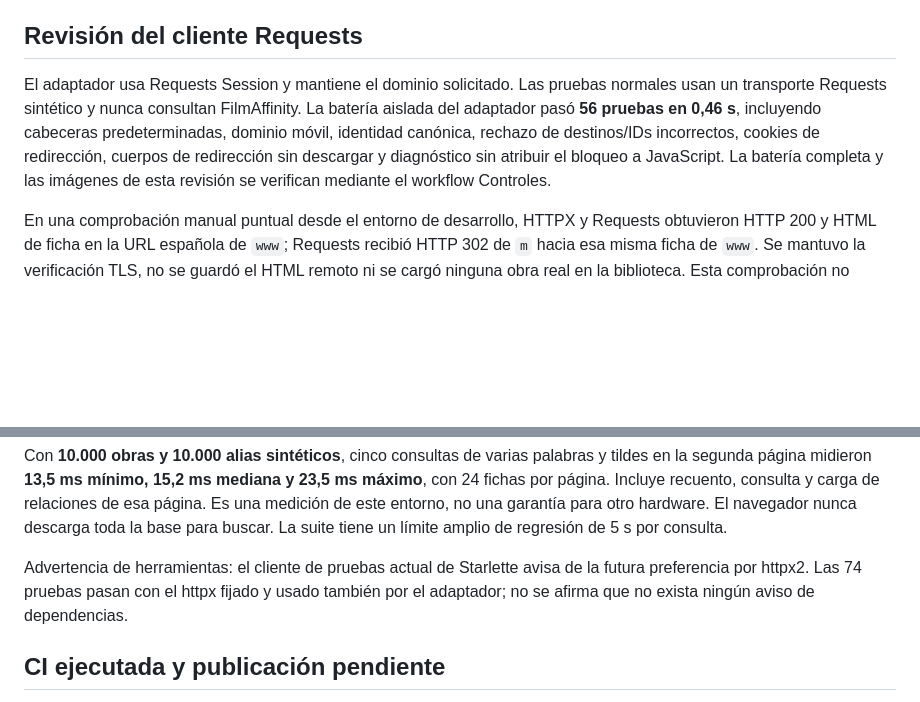
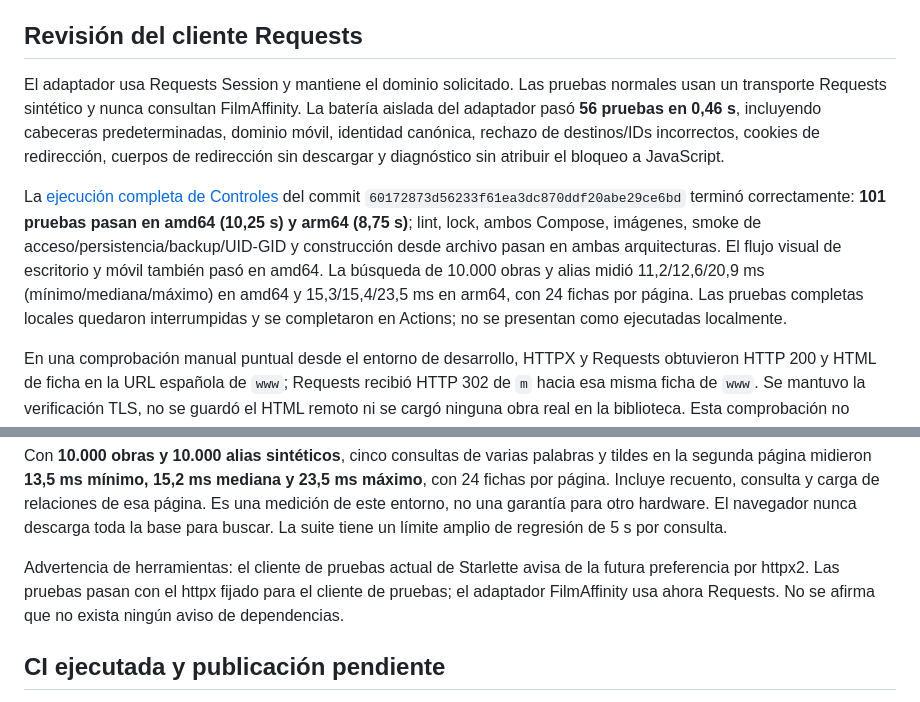
Before and after one commit to kadyto/no-lo-vuelvas-a-ver, a Markdown page: docs/verificacion.md, 2 parts joined by grey strips. GitHub-like rendering; blank space fills up the shorter version.

Commit message:
Registrar las 101 pruebas y verificaciones de Requests superadas en CI

```diff
--- a/docs/verificacion.md
+++ b/docs/verificacion.md
@@ -4,7 +4,9 @@ Comprobaciones ejecutadas el 11 de octubre de 2026 en un entorno Linux amd64 con
 
 ## Revisión del cliente Requests
 
-El adaptador usa Requests Session y mantiene el dominio solicitado. Las pruebas normales usan un transporte Requests sintético y nunca consultan FilmAffinity. La batería aislada del adaptador pasó **56 pruebas en 0,46 s**, incluyendo cabeceras predeterminadas, dominio móvil, identidad canónica, rechazo de destinos/IDs incorrectos, cookies de redirección, cuerpos de redirección sin descargar y diagnóstico sin atribuir el bloqueo a JavaScript. La batería completa y las imágenes de esta revisión se verifican mediante el workflow Controles.
+El adaptador usa Requests Session y mantiene el dominio solicitado. Las pruebas normales usan un transporte Requests sintético y nunca consultan FilmAffinity. La batería aislada del adaptador pasó **56 pruebas en 0,46 s**, incluyendo cabeceras predeterminadas, dominio móvil, identidad canónica, rechazo de destinos/IDs incorrectos, cookies de redirección, cuerpos de redirección sin descargar y diagnóstico sin atribuir el bloqueo a JavaScript.
+
+La [ejecución completa de Controles](https://github.com/kadyto/no-lo-vuelvas-a-ver/actions/runs/38158132083) del commit `60172873d56233f61ea3dc870ddf20abe29ce6bd` terminó correctamente: **101 pruebas pasan en amd64 (10,25 s) y arm64 (8,75 s)**; lint, lock, ambos Compose, imágenes, smoke de acceso/persistencia/backup/UID-GID y construcción desde archivo pasan en ambas arquitecturas. El flujo visual de escritorio y móvil también pasó en amd64. La búsqueda de 10.000 obras y alias midió 11,2/12,6/20,9 ms (mínimo/mediana/máximo) en amd64 y 15,3/15,4/23,5 ms en arm64, con 24 fichas por página. Las pruebas completas locales quedaron interrumpidas y se completaron en Actions; no se presentan como ejecutadas localmente.
 
 En una comprobación manual puntual desde el entorno de desarrollo, HTTPX y Requests obtuvieron HTTP 200 y HTML de ficha en la URL española de `www`; Requests recibió HTTP 302 de `m` hacia esa misma ficha de `www`. Se mantuvo la verificación TLS, no se guardó el HTML remoto ni se cargó ninguna obra real en la biblioteca. Esta comprobación no reproduce el 403 de otro equipo ni demuestra su causa. No forma parte de la suite automática ni garantiza disponibilidad futura.
 
@@ -38,7 +40,7 @@ La suite usa directorios temporales y obras sintéticas, no carga datos reales e
 
 Con **10.000 obras y 10.000 alias sintéticos**, cinco consultas de varias palabras y tildes en la segunda página midieron **13,5 ms mínimo, 15,2 ms mediana y 23,5 ms máximo**, con 24 fichas por página. Incluye recuento, consulta y carga de relaciones de esa página. Es una medición de este entorno, no una garantía para otro hardware. El navegador nunca descarga toda la base para buscar. La suite tiene un límite amplio de regresión de 5 s por consulta.
 
-Advertencia de herramientas: el cliente de pruebas actual de Starlette avisa de la futura preferencia por httpx2. Las 74 pruebas pasan con el httpx fijado y usado también por el adaptador; no se afirma que no exista ningún aviso de dependencias.
+Advertencia de herramientas: el cliente de pruebas actual de Starlette avisa de la futura preferencia por httpx2. Las pruebas pasan con el httpx fijado para el cliente de pruebas; el adaptador FilmAffinity usa ahora Requests. No se afirma que no exista ningún aviso de dependencias.
 
 ## CI ejecutada y publicación pendiente
 
```
